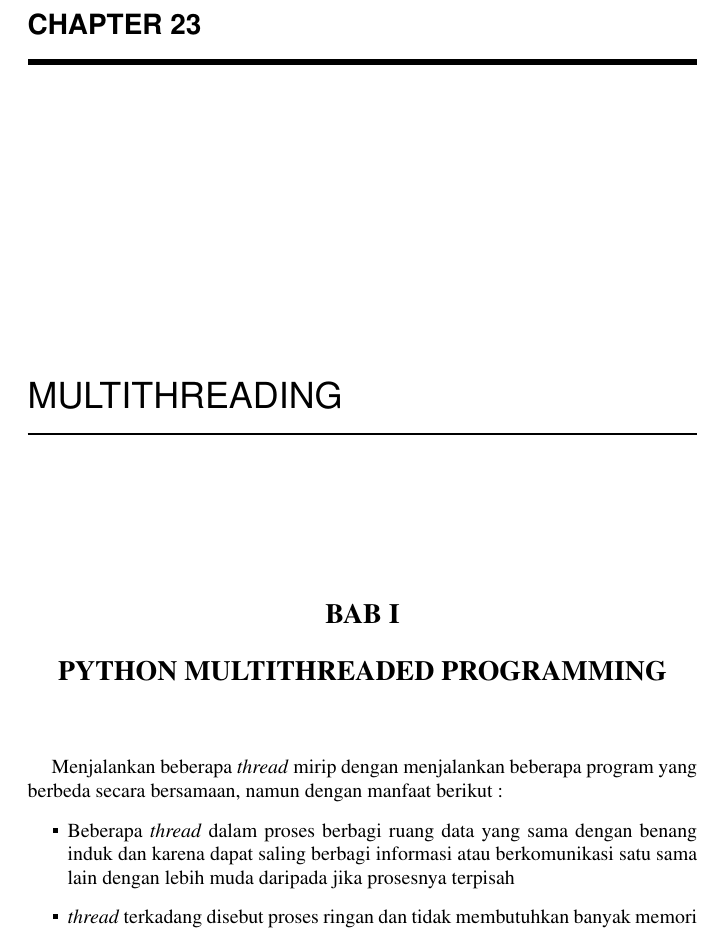
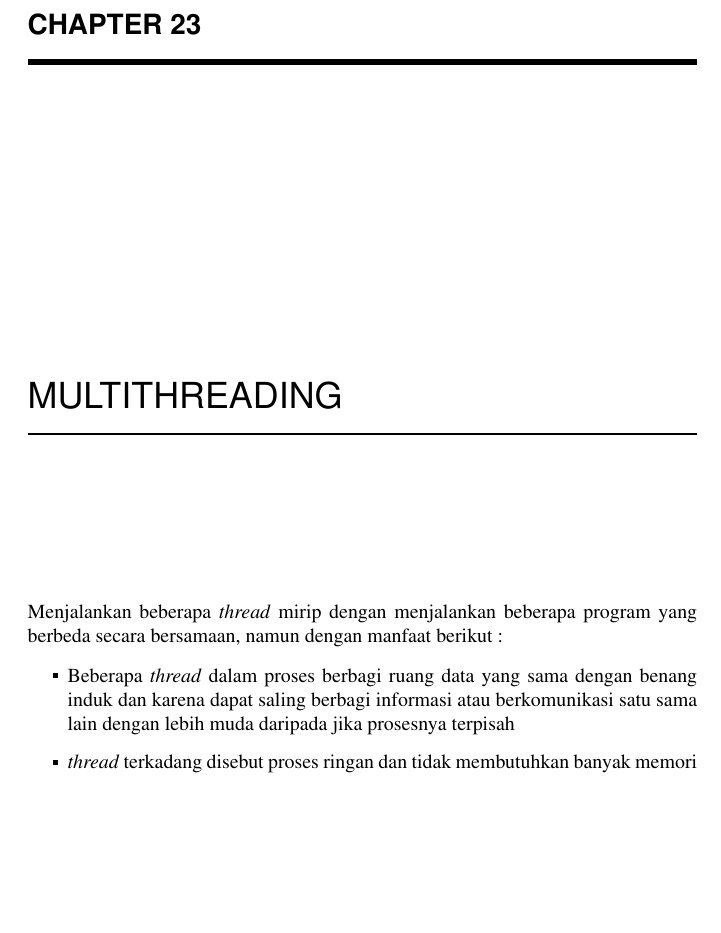
Before and after one commit to BukuInformatika/python, a LaTeX thesis (python.tex, which reads Multithreading.tex): part of page 78 of 98, cut so that both start at the same text, the shorter picture padded with empty space. Compiled offline with pdfLaTeX.

Commit message:
chapter 1

```diff
--- a/Multithreading.tex
+++ b/Multithreading.tex
@@ -1,8 +1,3 @@
-\begin{center}{\fontsize{14pt}{14pt}\selectfont \textbf{BAB I} \\}\end{center} \par
-\noindent
-\begin{center}{\fontsize{14pt}{14pt}\selectfont \textbf{PYTHON MULTITHREADED PROGRAMMING} \\}\end{center} \par
-\vspace{14pt}
-\vspace{14pt}
 Menjalankan beberapa\textit{ thread} mirip dengan menjalankan beberapa program yang berbeda secara bersamaan, namun dengan manfaat berikut : \par
 \begin{itemize}
 	\item Beberapa \textit{thread} dalam proses berbagi ruang data yang sama dengan benang induk dan karena dapat saling berbagi informasi atau berkomunikasi satu sama lain dengan lebih muda daripada jika prosesnya terpisah \par
```
